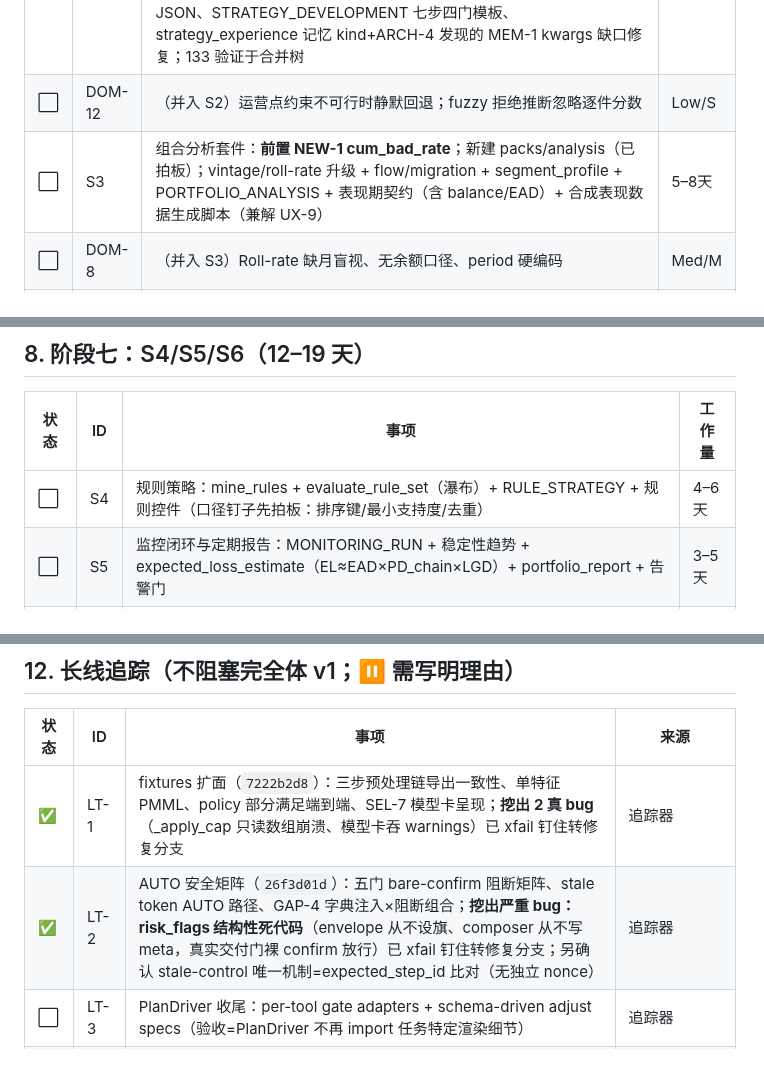
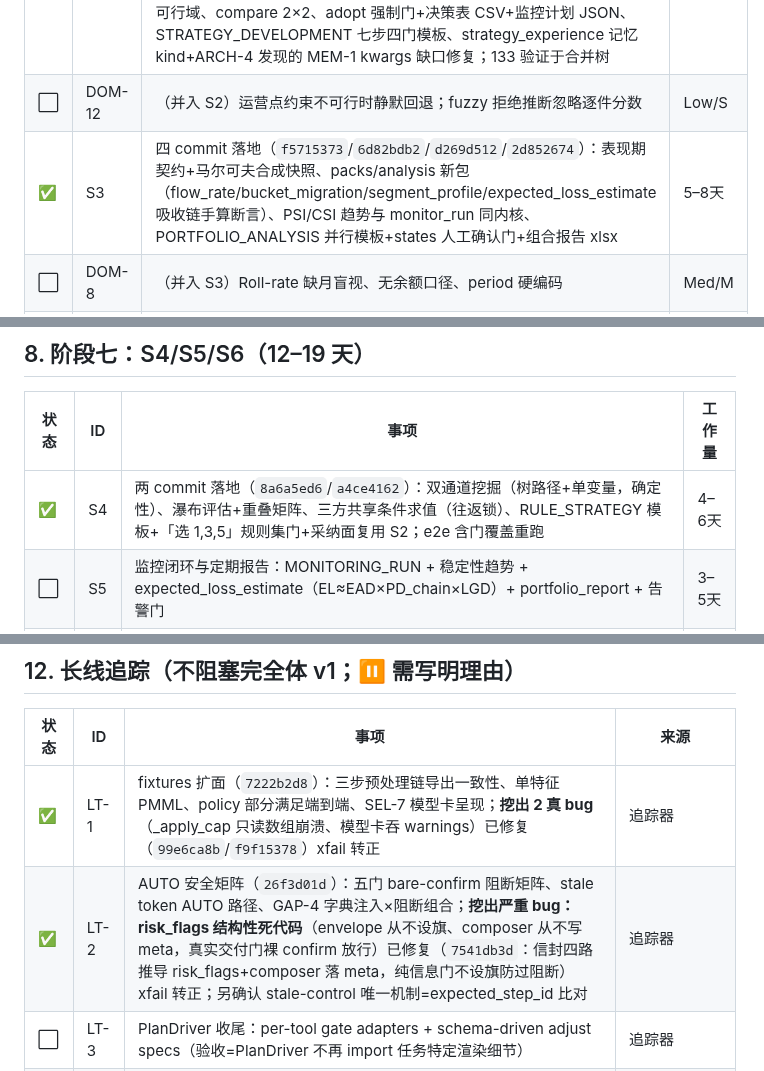
Before and after one commit to eddyzzl/marvis-risk-agent, a Markdown page: docs/plans/v2-master-backlog.md, 3 parts joined by grey strips. Drawn GitHub-style.

Commit message:
Record S3/S4 and bug-fix completion
Co-Authored-By: Claude Fable 5 <noreply@anthropic.com>

```diff
--- a/docs/plans/v2-master-backlog.md
+++ b/docs/plans/v2-master-backlog.md
@@ -158,7 +158,7 @@
 |---|---|---|---|
 | ✅ | S2 | 按 spec 四 commit 落地（Commit2=`24578b3f`/Commit3=`cf7f47de`/Commit4=`1dbf91b1`+版本化持久化 commit）：strategies 版本/状态/谱系列+strategy_artifacts 表（原子采纳 CAS+自动退役）、design_cutoff_bands 五类红旗、tradeoff 可行域、compare 2×2、adopt 强制门+决策表 CSV+监控计划 JSON、STRATEGY_DEVELOPMENT 七步四门模板、strategy_experience 记忆 kind+ARCH-4 发现的 MEM-1 kwargs 缺口修复；133 验证于合并树 | 5–8天 |
 | ⬜ | DOM-12 | （并入 S2）运营点约束不可行时静默回退；fuzzy 拒绝推断忽略逐件分数 | Low/S |
-| ⬜ | S3 | 组合分析套件：**前置 NEW-1 cum_bad_rate**；新建 packs/analysis（已拍板）；vintage/roll-rate 升级 + flow/migration + segment_profile + PORTFOLIO_ANALYSIS + 表现期契约（含 balance/EAD）+ 合成表现数据生成脚本（兼解 UX-9） | 5–8天 |
+| ✅ | S3 | 四 commit 落地（`f5715373`/`6d82bdb2`/`d269d512`/`2d852674`）：表现期契约+马尔可夫合成快照、packs/analysis 新包（flow_rate/bucket_migration/segment_profile/expected_loss_estimate 吸收链手算断言）、PSI/CSI 趋势与 monitor_run 同内核、PORTFOLIO_ANALYSIS 并行模板+states 人工确认门+组合报告 xlsx | 5–8天 |
 | ⬜ | DOM-8 | （并入 S3）Roll-rate 缺月盲视、无余额口径、period 硬编码 | Med/M |
 | ⬜ | DOM-11 | （并入 S2/S3）swap/bad rate 空集显示 0.0%、缺标签覆盖率口径 | Low/S |
 | ✅ | UX-9 | 一键示例数据首跑（`bd274e71`）：sample_data.py + POST /api/sample-data + 欢迎页入口；S3 的合成表现数据脚本仍随 S3 批次补充 | Med/M |
@@ -195,7 +195,7 @@
 
 | 状态 | ID | 事项 | 工作量 |
 |---|---|---|---|
-| ⬜ | S4 | 规则策略：mine_rules + evaluate_rule_set（瀑布）+ RULE_STRATEGY + 规则控件（口径钉子先拍板：排序键/最小支持度/去重） | 4–6天 |
+| ✅ | S4 | 两 commit 落地（`8a6a5ed6`/`a4ce4162`）：双通道挖掘（树路径+单变量，确定性）、瀑布评估+重叠矩阵、三方共享条件求值（往返锁）、RULE_STRATEGY 模板+「选 1,3,5」规则集门+采纳面复用 S2；e2e 含门覆盖重跑 | 4–6天 |
 | ⬜ | S5 | 监控闭环与定期报告：MONITORING_RUN + 稳定性趋势 + expected_loss_estimate（EL≈EAD×PD_chain×LGD）+ portfolio_report + 告警门 | 3–5天 |
 | ⬜ | S6 | 即席分析（对话 turn 先行，slice_aggregate 白名单）+ limit_pricing_matrix（已拍板本期做）+ compare_strategies 呈现 | 5–8天 |
 
@@ -288,8 +288,8 @@
 
 | 状态 | ID | 事项 | 来源 |
 |---|---|---|---|
-| ✅ | LT-1 | fixtures 扩面（`7222b2d8`）：三步预处理链导出一致性、单特征 PMML、policy 部分满足端到端、SEL-7 模型卡呈现；**挖出 2 真 bug**（_apply_cap 只读数组崩溃、模型卡吞 warnings）已 xfail 钉住转修复分支 | 追踪器 |
-| ✅ | LT-2 | AUTO 安全矩阵（`26f3d01d`）：五门 bare-confirm 阻断矩阵、stale token AUTO 路径、GAP-4 字典注入×阻断组合；**挖出严重 bug：risk_flags 结构性死代码**（envelope 从不设旗、composer 从不写 meta，真实交付门裸 confirm 放行）已 xfail 钉住转修复分支；另确认 stale-control 唯一机制=expected_step_id 比对（无独立 nonce） | 追踪器 |
+| ✅ | LT-1 | fixtures 扩面（`7222b2d8`）：三步预处理链导出一致性、单特征 PMML、policy 部分满足端到端、SEL-7 模型卡呈现；**挖出 2 真 bug**（_apply_cap 只读数组崩溃、模型卡吞 warnings）已修复（`99e6ca8b`/`f9f15378`）xfail 转正 | 追踪器 |
+| ✅ | LT-2 | AUTO 安全矩阵（`26f3d01d`）：五门 bare-confirm 阻断矩阵、stale token AUTO 路径、GAP-4 字典注入×阻断组合；**挖出严重 bug：risk_flags 结构性死代码**（envelope 从不设旗、composer 从不写 meta，真实交付门裸 confirm 放行）已修复（`7541db3d`：信封四路推导 risk_flags+composer 落 meta，纯信息门不设旗防过阻断）xfail 转正；另确认 stale-control 唯一机制=expected_step_id 比对 | 追踪器 |
 | ⬜ | LT-3 | PlanDriver 收尾：per-tool gate adapters + schema-driven adjust specs（验收=PlanDriver 不再 import 任务特定渲染细节） | 追踪器 |
 | ⬜ | LT-4 | 失败/重试 UX 的 per-tool schema 表单 adapters（JSON fallback 已有）；smoke 发现：retry inputs 是整体替换非合并——表单实现前先在前端 JSON 编辑器旁明示该语义 | 追踪器+6-28 |
 | ⬜ | LT-5 | UnitOfWork 战役收尾：output version+step state 单事务、finalize_with_connection 扩到剩余多写工具、三类写路径文档化（ARCH-3 之外的推广面） | 追踪器 |
```
